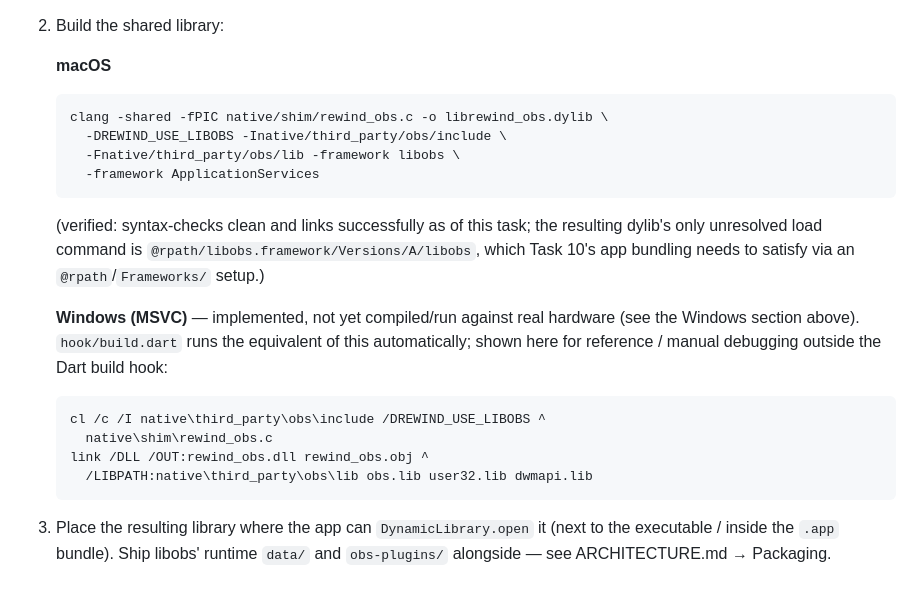
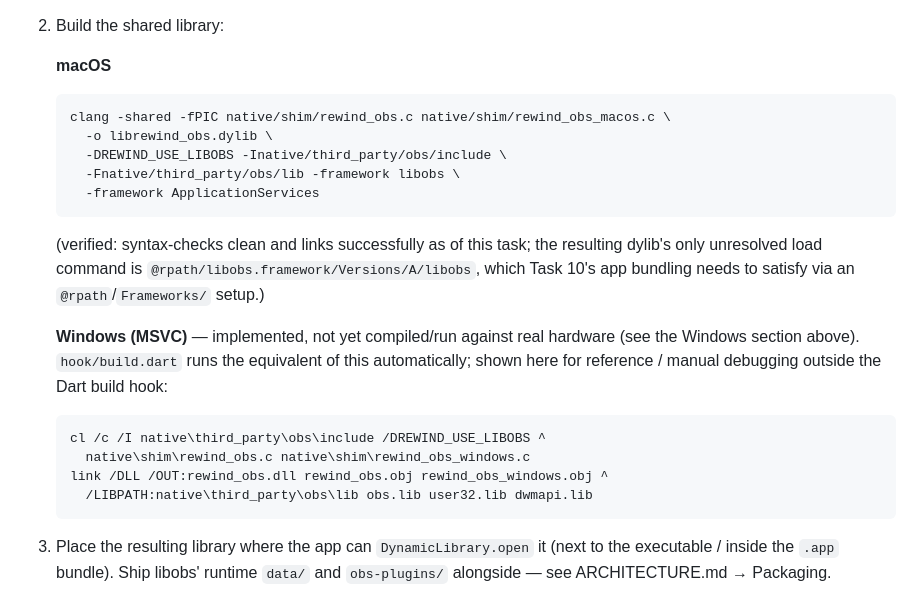
Before and after one commit to abdelaziz-mahdy/rewind, a Markdown page: native/shim/README.md, the part around one of its changes. GitHub-like rendering.

````diff
--- a/native/shim/README.md
+++ b/native/shim/README.md
@@ -476,7 +500,8 @@ note):
 
    **macOS**
    ```bash
-   clang -shared -fPIC native/shim/rewind_obs.c -o librewind_obs.dylib \
+   clang -shared -fPIC native/shim/rewind_obs.c native/shim/rewind_obs_macos.c \
+     -o librewind_obs.dylib \
      -DREWIND_USE_LIBOBS -Inative/third_party/obs/include \
      -Fnative/third_party/obs/lib -framework libobs \
      -framework ApplicationServices
@@ -492,8 +517,8 @@ note):
    debugging outside the Dart build hook:
    ```bat
    cl /c /I native\third_party\obs\include /DREWIND_USE_LIBOBS ^
-     native\shim\rewind_obs.c
-   link /DLL /OUT:rewind_obs.dll rewind_obs.obj ^
+     native\shim\rewind_obs.c native\shim\rewind_obs_windows.c
+   link /DLL /OUT:rewind_obs.dll rewind_obs.obj rewind_obs_windows.obj ^
      /LIBPATH:native\third_party\obs\lib obs.lib user32.lib dwmapi.lib
    ```
 
````
Also changed, not shown: other parts of native/shim/README.md (+40 -16 lines), ARCHITECTURE.md (+2 -0 lines).
